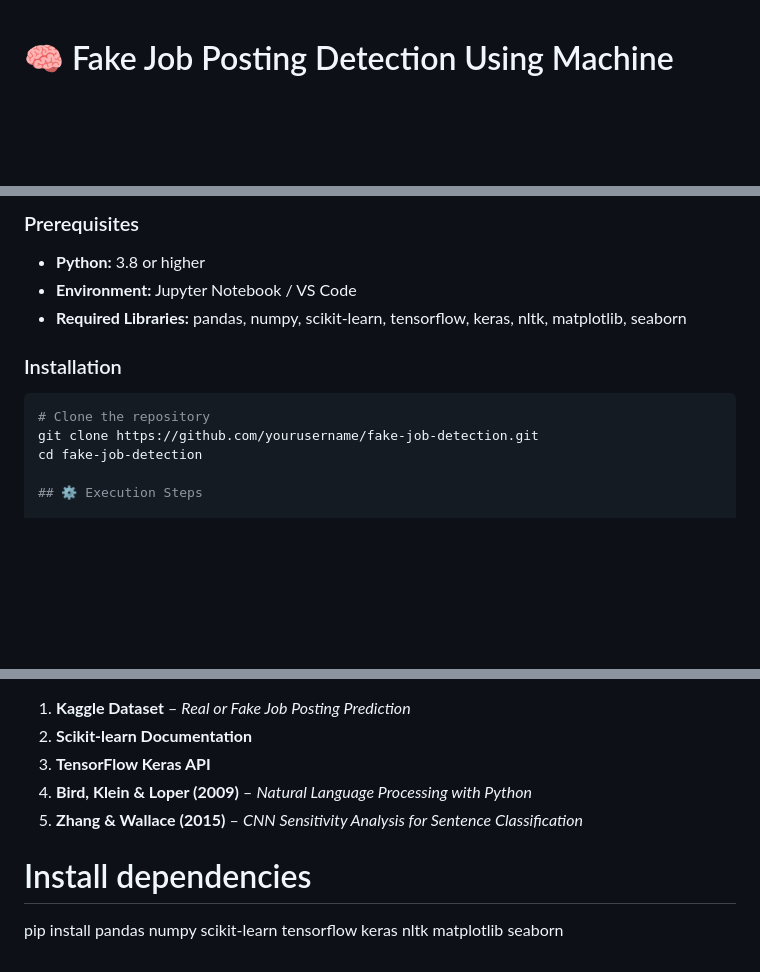
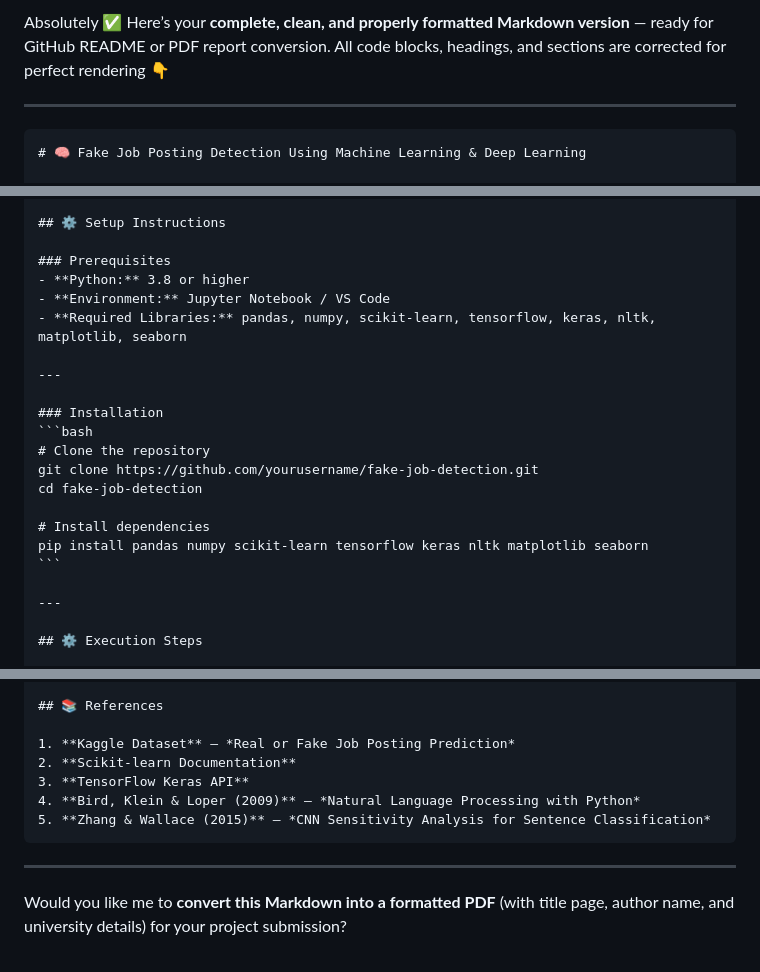
Before and after one commit to poornima2707/Fake-Job-Detection-Machine-Learning, a Markdown page: README.md, 3 parts joined by grey strips. Rendered like a GitHub page; blank space fills up the shorter version.

Commit message:
Update README.mdcommit

`````diff
--- a/README.md
+++ b/README.md
@@ -1,3 +1,9 @@
+Absolutely ✅ Here’s your **complete, clean, and properly formatted Markdown version** — ready for GitHub README or PDF report conversion.
+All code blocks, headings, and sections are corrected for perfect rendering 👇
+
+---
+
+````markdown
 # 🧠 Fake Job Posting Detection Using Machine Learning & Deep Learning
 
 ## 🔍 Overview
@@ -161,11 +167,19 @@ This work demonstrates the potential of **AI and NLP** in combating **job postin
 - **Environment:** Jupyter Notebook / VS Code
 - **Required Libraries:** pandas, numpy, scikit-learn, tensorflow, keras, nltk, matplotlib, seaborn
 
+---
+
 ### Installation
 ```bash
 # Clone the repository
 git clone https://github.com/yourusername/fake-job-detection.git
 cd fake-job-detection
+
+# Install dependencies
+pip install pandas numpy scikit-learn tensorflow keras nltk matplotlib seaborn
+```
+
+---
 
 ## ⚙️ Execution Steps
 
@@ -210,6 +224,8 @@ Pre-trained models are stored as:
 3. **TensorFlow Keras API**
 4. **Bird, Klein & Loper (2009)** – *Natural Language Processing with Python*
 5. **Zhang & Wallace (2015)** – *CNN Sensitivity Analysis for Sentence Classification*
+````
 
-# Install dependencies
-pip install pandas numpy scikit-learn tensorflow keras nltk matplotlib seaborn
+---
+
+Would you like me to **convert this Markdown into a formatted PDF** (with title page, author name, and university details) for your project submission?
`````
